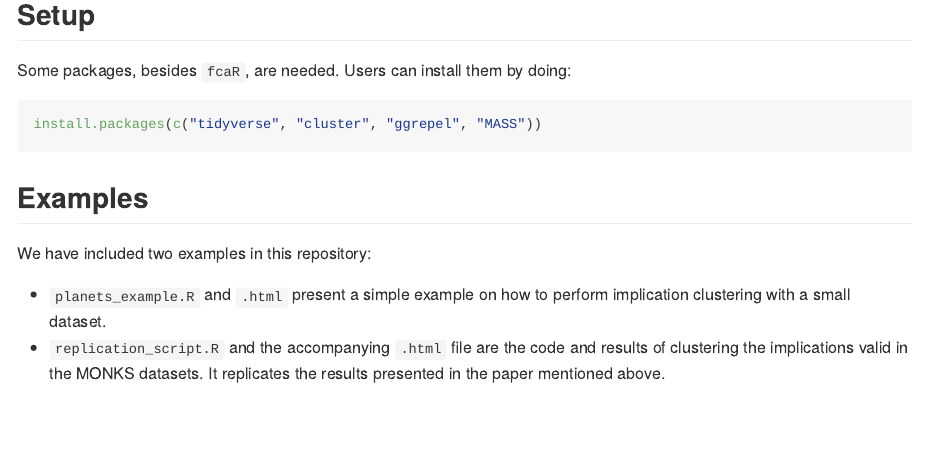
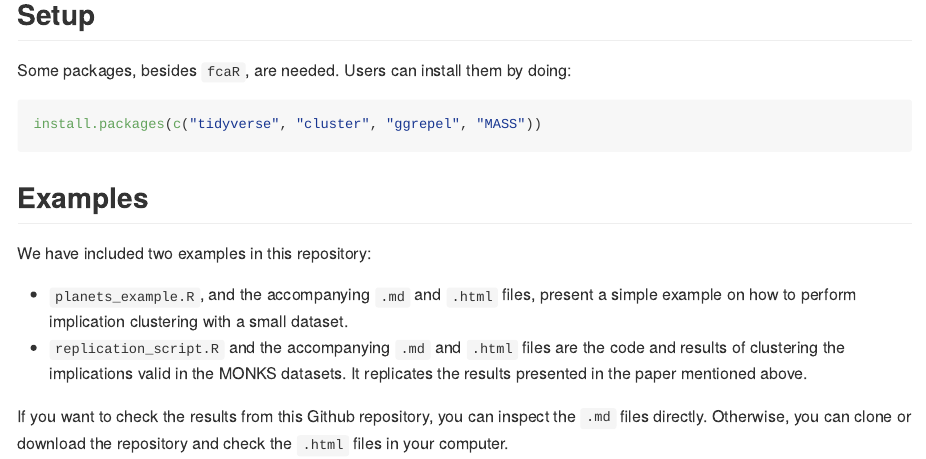
Before and after one commit to neuroimaginador/FCA-ImplicationClustering, an R Markdown document (README.Rmd): the page in a window 1100 px wide, from 220 px down. The pictures show the output file README.md that the author committed with the source, drawn offline in the style of GitHub; badge pictures from the web are left out.

Commit message:
Updated README

```diff
--- a/README.Rmd
+++ b/README.Rmd
@@ -30,5 +30,7 @@ install.packages(c("tidyverse", "cluster", "ggrepel", "MASS"))
 
 We have included two examples in this repository:
 
-- `planets_example.R` and `.html` present a simple example on how to perform implication clustering with a small dataset.
-- `replication_script.R` and the accompanying `.html` file are the code and results of clustering the implications valid in the MONKS datasets. It replicates the results presented in the paper mentioned above.
+- `planets_example.R`, and the accompanying `.md` and `.html` files, present a simple example on how to perform implication clustering with a small dataset.
+- `replication_script.R` and the accompanying `.md` and `.html` files are the code and results of clustering the implications valid in the MONKS datasets. It replicates the results presented in the paper mentioned above.
+
+If you want to check the results from this Github repository, you can inspect the `.md` files directly. Otherwise, you can clone or download the repository and check the `.html` files in your computer.
```
Also changed, not shown: README.md.
